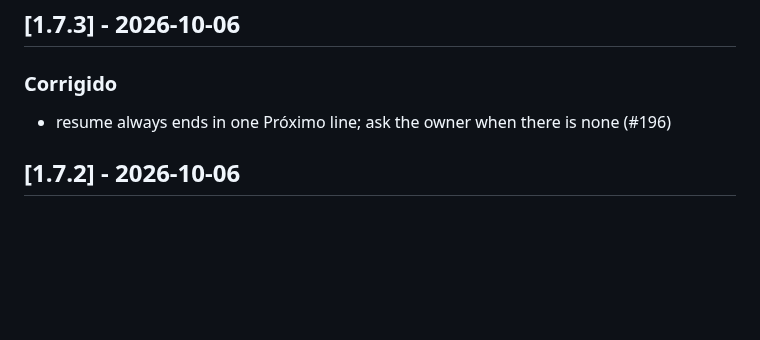
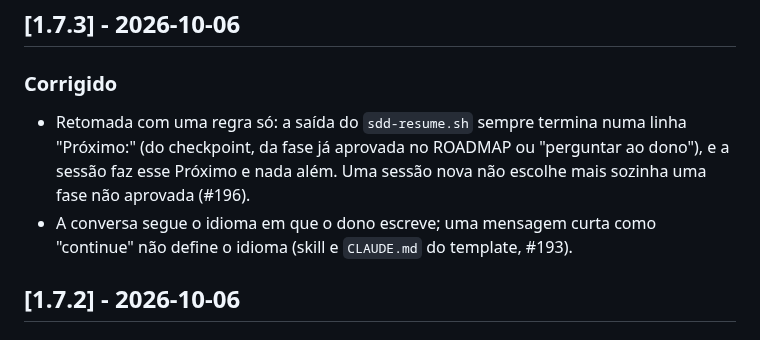
Before and after one commit to fabiodrneles/sdd-kit, a Markdown page: CHANGELOG.md, the part around the change. Rendered like a GitHub page; blank space fills up the shorter version.

Commit message:
docs: v1.7.3 changelog in Portuguese and spec 014 version
Co-Authored-By: Claude Opus 5.5 <noreply@anthropic.com>
Claude-Session: https://claude.ai/code/session_01NV8LhCadMpANbFEJy6uF7M

```diff
--- a/CHANGELOG.md
+++ b/CHANGELOG.md
@@ -8,7 +8,8 @@ Todas as mudanças relevantes deste projeto. Formato [Keep a Changelog](https://
 
 ### Corrigido
 
-- resume always ends in one Próximo line; ask the owner when there is none (#196)
+- Retomada com uma regra só: a saída do `sdd-resume.sh` sempre termina numa linha "Próximo:" (do checkpoint, da fase já aprovada no ROADMAP ou "perguntar ao dono"), e a sessão faz esse Próximo e nada além. Uma sessão nova não escolhe mais sozinha uma fase não aprovada (#196).
+- A conversa segue o idioma em que o dono escreve; uma mensagem curta como "continue" não define o idioma (skill e `CLAUDE.md` do template, #193).
 
 ## [1.7.2] - 2026-10-06
 
```
Also changed, not shown: specs/014-checkpoints/spec.md (+1 -1 lines).
